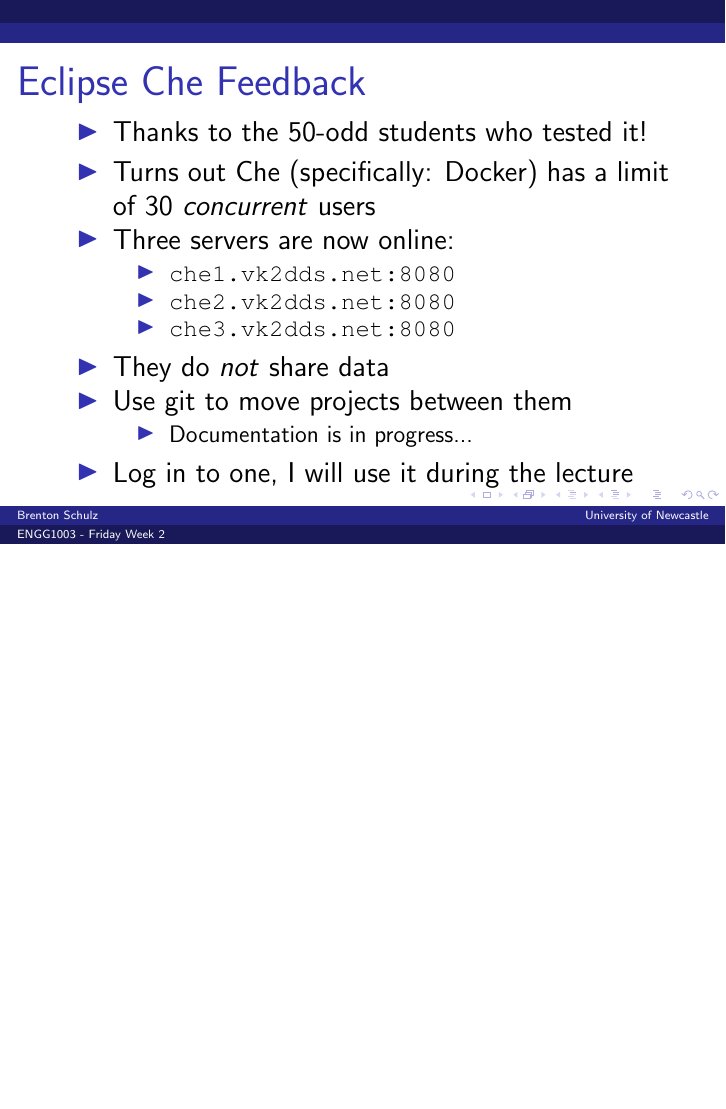
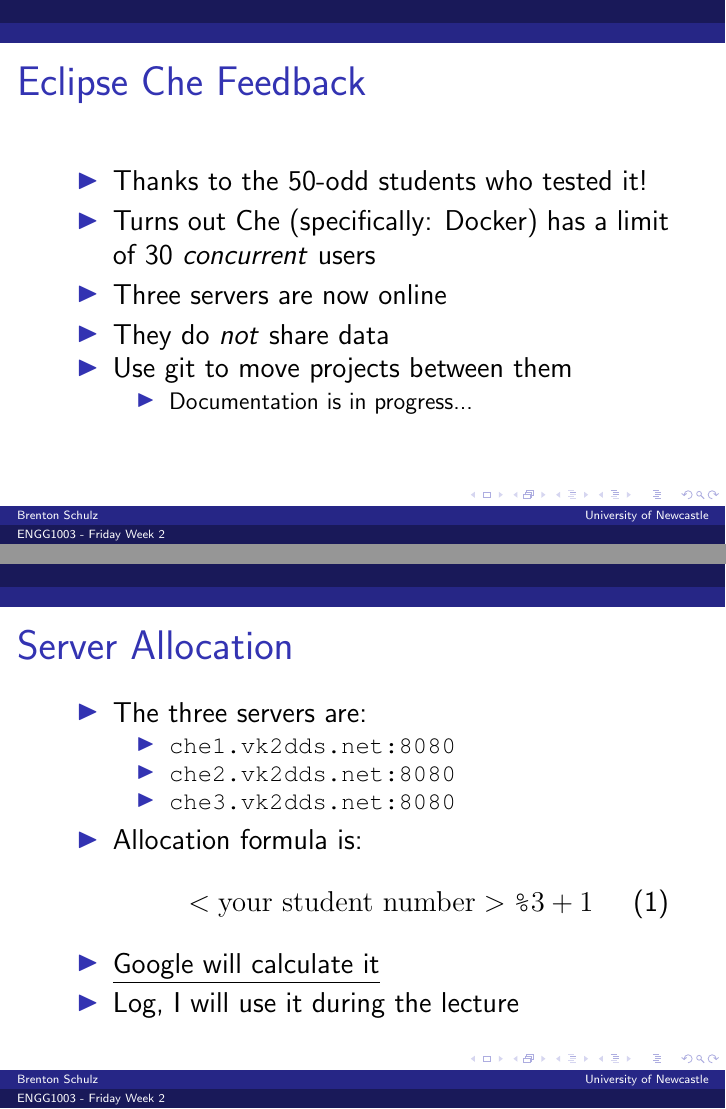
Before and after one commit to bschulznewy/engg1003, LaTeX slides (Lectures/Wk3/Wk3Tues.tex): page 2 of 50 before the commit and pages 2 and 3 of 51 after it, the two joined at a grey line, the shorter picture padded with empty space. Compiled offline with pdfLaTeX.

Commit message:
Added Che allocation formula

```diff
--- a/Lectures/Wk3/Wk3Tues.tex
+++ b/Lectures/Wk3/Wk3Tues.tex
@@ -81,18 +81,30 @@
 \begin{itemize}
 \item Thanks to the 50-odd students who tested it!
 \item Turns out Che (specifically: Docker) has a limit of 30 \textit{concurrent} users
-\item Three servers are now online:
+\item Three servers are now online
+\item They do \textit{not} share data
+\item Use git to move projects between them
+	\begin{itemize}
+		\item Documentation is in progress...
+	\end{itemize}
+\end{itemize}
+\end{frame}
+
+\begin{frame}
+\frametitle{Server Allocation}
+\begin{itemize}
+\item The three servers are:
 	\begin{itemize}
 		\item \url{che1.vk2dds.net:8080}
 		\item \url{che2.vk2dds.net:8080}
 		\item \url{che3.vk2dds.net:8080}
 	\end{itemize}
-\item They do \textit{not} share data
-\item Use git to move projects between them
-	\begin{itemize}
-		\item Documentation is in progress...
-	\end{itemize}
-\item Log in to one, I will use it during the lecture
+\item Allocation formula is:
+\begin{equation}
+<\textrm{your student number}> \texttt{\%} 3 + 1
+\end{equation}
+\item \underline{\href{https://www.google.com.au/search?ei=NryGXNinIIiS9QOwvZQw&q=3094552}{Google will calculate it}}
+\item Log, I will use it during the lecture
 \end{itemize}
 \end{frame}
 
```
Also changed, not shown: Labs/LabWk3.tex (+2 -0 lines), Labs/LabWk3.pdf, Lectures/Wk3/Wk3Tues.pdf.
